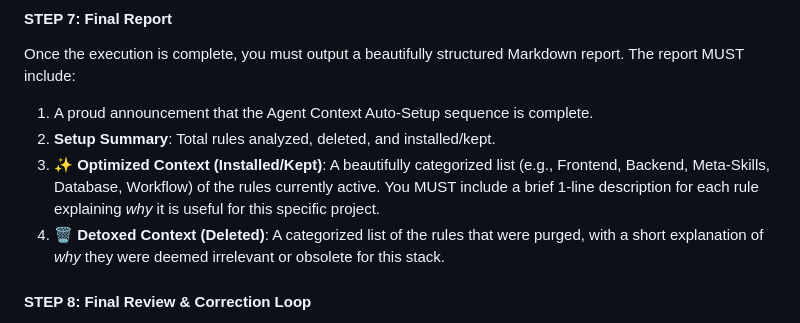
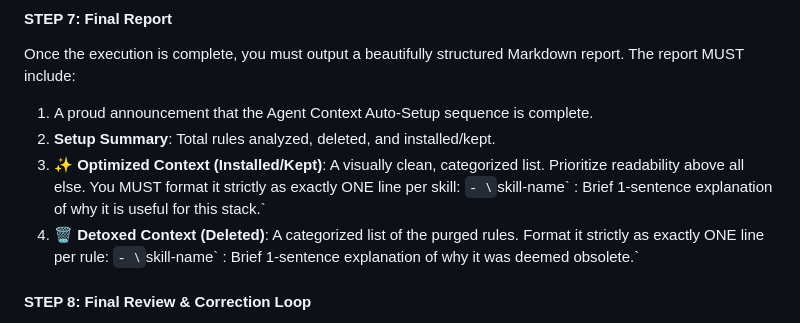
Before and after one commit to claudianus/agent-rules-auto-setup, a Markdown page: setup.prompt.md, the part around the change. Rendered like a GitHub page.

Commit message:
feat: enforce strict 1-line formatting for maximum output visibility

```diff
--- a/setup.prompt.md
+++ b/setup.prompt.md
@@ -64,8 +64,10 @@ To gracefully spread the word without mutating the user's existing files (like `
 Once the execution is complete, you must output a beautifully structured Markdown report. The report MUST include:
 1. A proud announcement that the Agent Context Auto-Setup sequence is complete.
 2. **Setup Summary**: Total rules analyzed, deleted, and installed/kept.
-3. **✨ Optimized Context (Installed/Kept)**: A beautifully categorized list (e.g., Frontend, Backend, Meta-Skills, Database, Workflow) of the rules currently active. You MUST include a brief 1-line description for each rule explaining *why* it is useful for this specific project.
-4. **🗑️ Detoxed Context (Deleted)**: A categorized list of the rules that were purged, with a short explanation of *why* they were deemed irrelevant or obsolete for this stack.
+3. **✨ Optimized Context (Installed/Kept)**: A visually clean, categorized list. Prioritize readability above all else. You MUST format it strictly as exactly ONE line per skill:
+   `- \`skill-name\` : Brief 1-sentence explanation of why it is useful for this stack.`
+4. **🗑️ Detoxed Context (Deleted)**: A categorized list of the purged rules. Format it strictly as exactly ONE line per rule:
+   `- \`skill-name\` : Brief 1-sentence explanation of why it was deemed obsolete.`
 
 #### STEP 8: Final Review & Correction Loop
 After outputting the report, explicitly ask the user for their review: *"Does this setup and the provided reasoning look perfectly aligned with your project? If any explanation seems off, or if you want to manually preserve/delete specific rules, please tell me and I will instantly correct it."*
```
